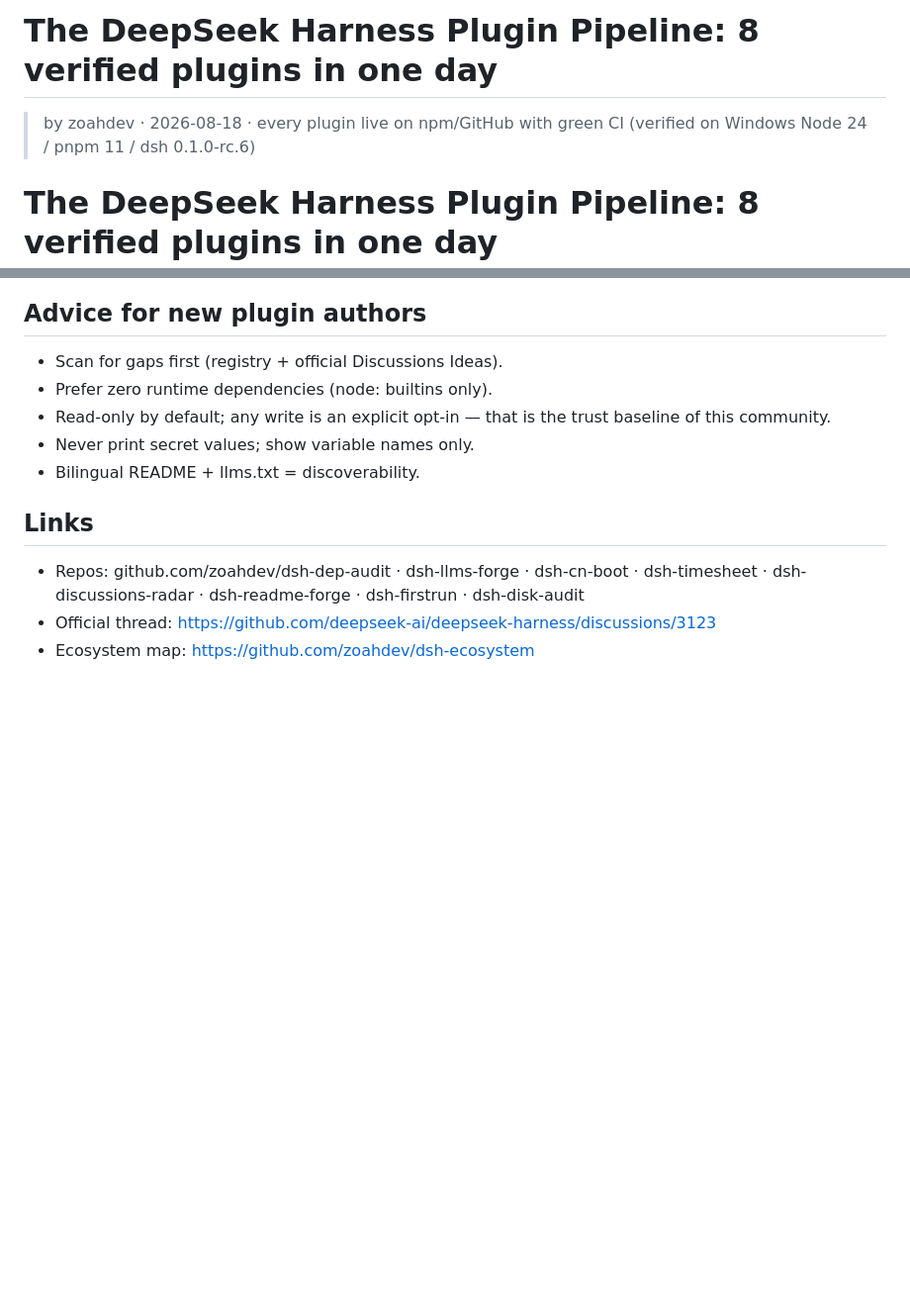
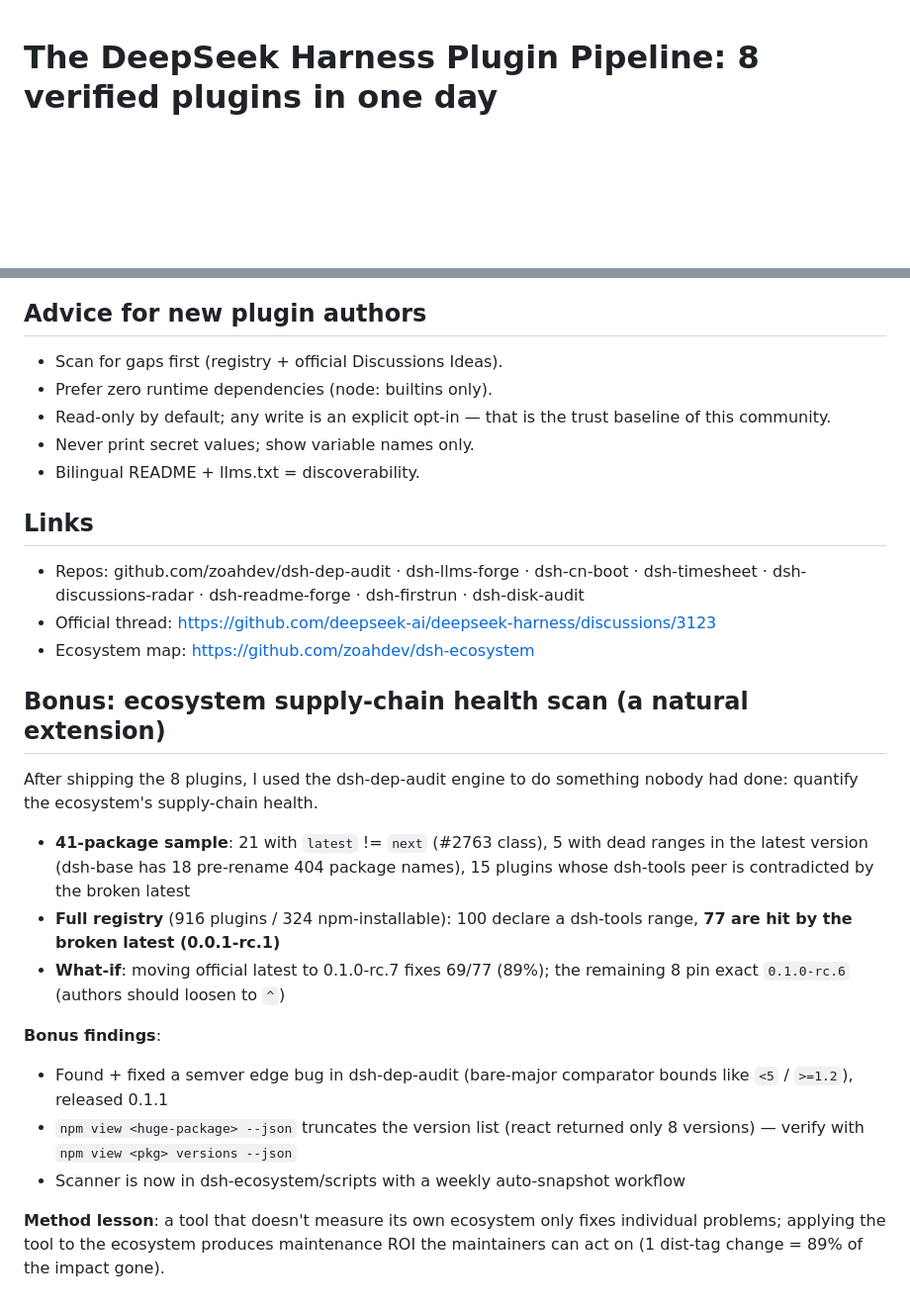
Before and after one commit to zoahdev/dsh-tutorials, a Markdown page: en-24-pipeline.md, 2 parts joined by grey strips. Shown at 99% size. Rendered like a GitHub page; blank space fills up the shorter version.

Commit message:
tutorials: add ecosystem supply-chain health scan chapter

```diff
--- a/en-24-pipeline.md
+++ b/en-24-pipeline.md
@@ -1,7 +1,3 @@
-# The DeepSeek Harness Plugin Pipeline: 8 verified plugins in one day
-
-> by zoahdev · 2026-08-18 · every plugin live on npm/GitHub with green CI (verified on Windows Node 24 / pnpm 11 / dsh 0.1.0-rc.6)
-
 # The DeepSeek Harness Plugin Pipeline: 8 verified plugins in one day
 
 > by zoahdev · 2026-08-18 · every plugin is live on npm/GitHub with green CI
@@ -84,3 +80,18 @@ Method: scan the 916-plugin registry first, skip anything already taken (e.g. ds
 - Repos: github.com/zoahdev/dsh-dep-audit · dsh-llms-forge · dsh-cn-boot · dsh-timesheet · dsh-discussions-radar · dsh-readme-forge · dsh-firstrun · dsh-disk-audit
 - Official thread: https://github.com/deepseek-ai/deepseek-harness/discussions/3123
 - Ecosystem map: https://github.com/zoahdev/dsh-ecosystem
+
+## Bonus: ecosystem supply-chain health scan (a natural extension)
+
+After shipping the 8 plugins, I used the dsh-dep-audit engine to do something nobody had done: quantify the ecosystem's supply-chain health.
+
+- **41-package sample**: 21 with `latest` != `next` (#2763 class), 5 with dead ranges in the latest version (dsh-base has 18 pre-rename 404 package names), 15 plugins whose dsh-tools peer is contradicted by the broken latest
+- **Full registry** (916 plugins / 324 npm-installable): 100 declare a dsh-tools range, **77 are hit by the broken latest (0.0.1-rc.1)**
+- **What-if**: moving official latest to 0.1.0-rc.7 fixes 69/77 (89%); the remaining 8 pin exact `0.1.0-rc.6` (authors should loosen to `^`)
+
+**Bonus findings**:
+- Found + fixed a semver edge bug in dsh-dep-audit (bare-major comparator bounds like `<5` / `>=1.2`), released 0.1.1
+- `npm view <huge-package> --json` truncates the version list (react returned only 8 versions) — verify with `npm view <pkg> versions --json`
+- Scanner is now in dsh-ecosystem/scripts with a weekly auto-snapshot workflow
+
+**Method lesson**: a tool that doesn't measure its own ecosystem only fixes individual problems; applying the tool to the ecosystem produces maintenance ROI the maintainers can act on (1 dist-tag change = 89% of the impact gone).
```
Also changed, not shown: zh-24-pipeline.md (+15 -4 lines).
